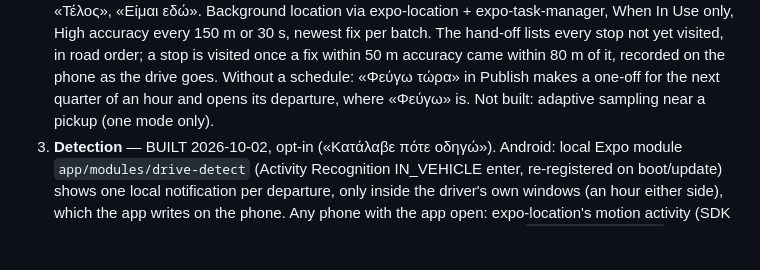
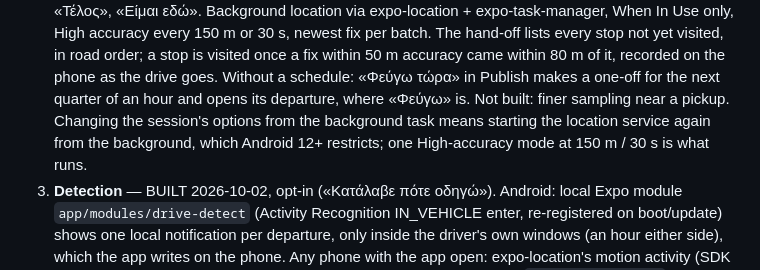
Before and after one commit to angelospk/carpool, a Markdown page: specs/DRIVING-NOW.md, the part around the change. GitHub-like rendering; blank space fills up the shorter version.

Commit message:
DRIVING-NOW: why sampling does not change near a pickup

```diff
--- a/specs/DRIVING-NOW.md
+++ b/specs/DRIVING-NOW.md
@@ -264,7 +264,10 @@ rule as MOBILE.md: no passive tracking.
    on the phone as the drive goes.
    Without a schedule: «Φεύγω τώρα» in Publish makes a one-off for the next
    quarter of an hour and opens its departure, where «Φεύγω» is.
-   Not built: adaptive sampling near a pickup (one mode only).
+   Not built: finer sampling near a pickup. Changing the session's options
+   from the background task means starting the location service again from
+   the background, which Android 12+ restricts; one High-accuracy mode at
+   150 m / 30 s is what runs.
 3. **Detection** — BUILT 2026-10-02, opt-in («Κατάλαβε πότε οδηγώ»).
    Android: local Expo module `app/modules/drive-detect` (Activity
    Recognition IN_VEHICLE enter, re-registered on boot/update) shows one
```
